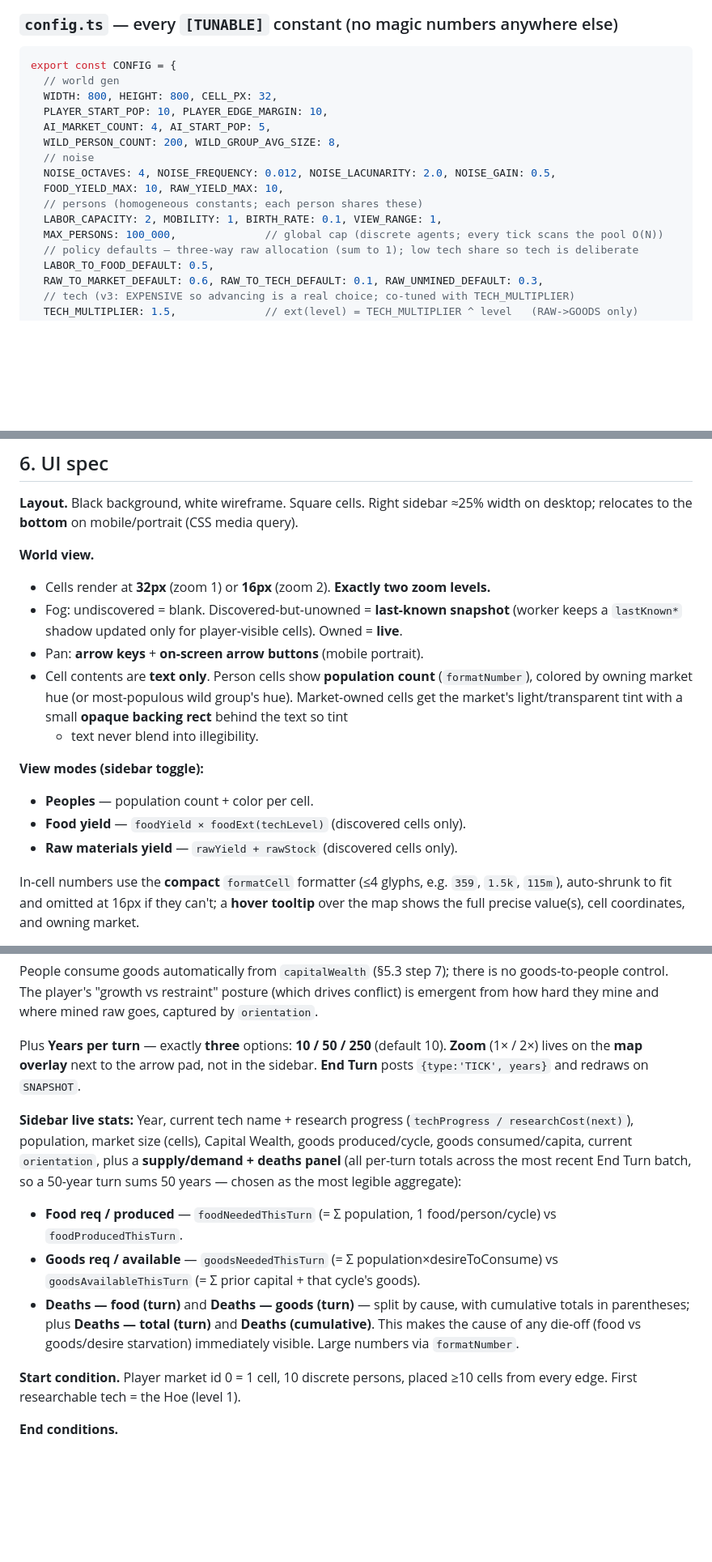
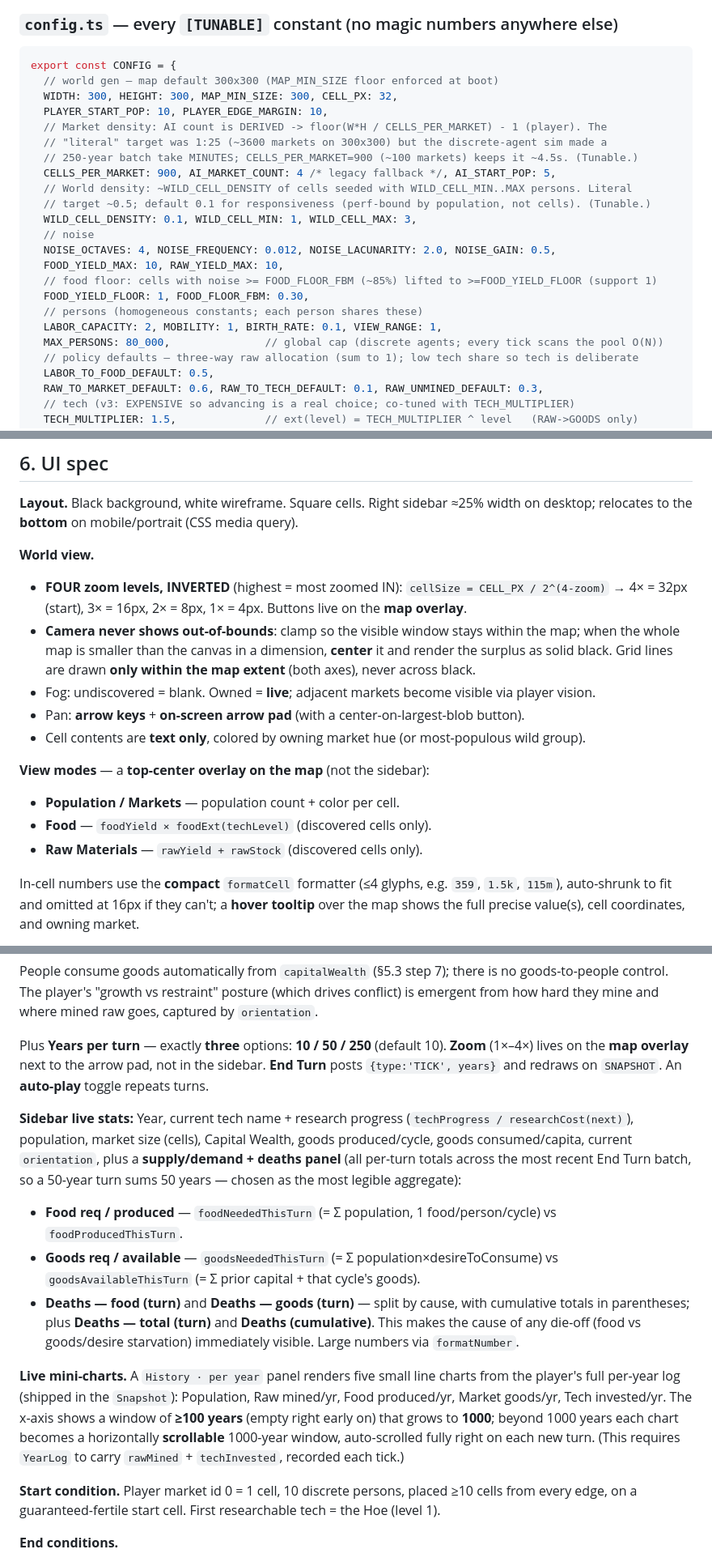
Before and after one commit to kuanb/synthetic-markets, a Markdown page: PLAN.md, 3 parts joined by grey strips. Shown at 81% size. GitHub-like rendering; blank space fills up the shorter version.

Commit message:
docs: PLAN.md - 4-level zoom, map overlay, density/markets/food-floor, mini-charts, perf tradeoffs

````diff
--- a/PLAN.md
+++ b/PLAN.md
@@ -253,17 +256,24 @@ stated.
 ### `config.ts` — every `[TUNABLE]` constant (no magic numbers anywhere else)
 ```ts
 export const CONFIG = {
-  // world gen
-  WIDTH: 800, HEIGHT: 800, CELL_PX: 32,
+  // world gen — map default 300x300 (MAP_MIN_SIZE floor enforced at boot)
+  WIDTH: 300, HEIGHT: 300, MAP_MIN_SIZE: 300, CELL_PX: 32,
   PLAYER_START_POP: 10, PLAYER_EDGE_MARGIN: 10,
-  AI_MARKET_COUNT: 4, AI_START_POP: 5,
-  WILD_PERSON_COUNT: 200, WILD_GROUP_AVG_SIZE: 8,
+  // Market density: AI count is DERIVED -> floor(W*H / CELLS_PER_MARKET) - 1 (player). The
+  // "literal" target was 1:25 (~3600 markets on 300x300) but the discrete-agent sim made a
+  // 250-year batch take MINUTES; CELLS_PER_MARKET=900 (~100 markets) keeps it ~4.5s. (Tunable.)
+  CELLS_PER_MARKET: 900, AI_MARKET_COUNT: 4 /* legacy fallback */, AI_START_POP: 5,
+  // World density: ~WILD_CELL_DENSITY of cells seeded with WILD_CELL_MIN..MAX persons. Literal
+  // target ~0.5; default 0.1 for responsiveness (perf-bound by population, not cells). (Tunable.)
+  WILD_CELL_DENSITY: 0.1, WILD_CELL_MIN: 1, WILD_CELL_MAX: 3,
   // noise
   NOISE_OCTAVES: 4, NOISE_FREQUENCY: 0.012, NOISE_LACUNARITY: 2.0, NOISE_GAIN: 0.5,
   FOOD_YIELD_MAX: 10, RAW_YIELD_MAX: 10,
+  // food floor: cells with noise >= FOOD_FLOOR_FBM (~85%) lifted to >=FOOD_YIELD_FLOOR (support 1)
+  FOOD_YIELD_FLOOR: 1, FOOD_FLOOR_FBM: 0.30,
   // persons (homogeneous constants; each person shares these)
   LABOR_CAPACITY: 2, MOBILITY: 1, BIRTH_RATE: 0.1, VIEW_RANGE: 1,
-  MAX_PERSONS: 100_000,              // global cap (discrete agents; every tick scans the pool O(N))
+  MAX_PERSONS: 80_000,               // global cap (discrete agents; every tick scans the pool O(N))
   // policy defaults — three-way raw allocation (sum to 1); low tech share so tech is deliberate
   LABOR_TO_FOOD_DEFAULT: 0.5,
   RAW_TO_MARKET_DEFAULT: 0.6, RAW_TO_TECH_DEFAULT: 0.1, RAW_UNMINED_DEFAULT: 0.3,
@@ -673,19 +684,19 @@ The bump decays per §5.3 step 10 → a migration pulse, not permanent.
 desktop; relocates to the **bottom** on mobile/portrait (CSS media query).
 
 **World view.**
-- Cells render at **32px** (zoom 1) or **16px** (zoom 2). **Exactly two zoom levels.**
-- Fog: undiscovered = blank. Discovered-but-unowned = **last-known snapshot** (worker keeps a
-  `lastKnown*` shadow updated only for player-visible cells). Owned = **live**.
-- Pan: **arrow keys** + **on-screen arrow buttons** (mobile portrait).
-- Cell contents are **text only**. Person cells show **population count** (`formatNumber`),
-  colored by owning market hue (or most-populous wild group's hue). Market-owned cells get the
-  market's light/transparent tint with a small **opaque backing rect** behind the text so tint
-  + text never blend into illegibility.
+- **FOUR zoom levels, INVERTED** (highest = most zoomed IN): `cellSize = CELL_PX / 2^(4-zoom)` →
+  4× = 32px (start), 3× = 16px, 2× = 8px, 1× = 4px. Buttons live on the **map overlay**.
+- **Camera never shows out-of-bounds**: clamp so the visible window stays within the map; when the
+  whole map is smaller than the canvas in a dimension, **center** it and render the surplus as
+  solid black. Grid lines are drawn **only within the map extent** (both axes), never across black.
+- Fog: undiscovered = blank. Owned = **live**; adjacent markets become visible via player vision.
+- Pan: **arrow keys** + **on-screen arrow pad** (with a center-on-largest-blob button).
+- Cell contents are **text only**, colored by owning market hue (or most-populous wild group).
 
-**View modes (sidebar toggle):**
-- **Peoples** — population count + color per cell.
-- **Food yield** — `foodYield × foodExt(techLevel)` (discovered cells only).
-- **Raw materials yield** — `rawYield + rawStock` (discovered cells only).
+**View modes** — a **top-center overlay on the map** (not the sidebar):
+- **Population / Markets** — population count + color per cell.
+- **Food** — `foodYield × foodExt(techLevel)` (discovered cells only).
+- **Raw Materials** — `rawYield + rawStock` (discovered cells only).
 
 In-cell numbers use the **compact** `formatCell` formatter (≤4 glyphs, e.g. `359`, `1.5k`,
 `115m`), auto-shrunk to fit and omitted at 16px if they can't; a **hover tooltip** over the map
@@ -707,8 +718,8 @@ goods-to-people control. The player's "growth vs restraint" posture (which drive
 emergent from how hard they mine and where mined raw goes, captured by `orientation`.
 
 Plus **Years per turn** — exactly **three** options: **10 / 50 / 250** (default 10). **Zoom**
-(1× / 2×) lives on the **map overlay** next to the arrow pad, not in the sidebar. **End Turn**
-posts `{type:'TICK', years}` and redraws on `SNAPSHOT`.
+(1×–4×) lives on the **map overlay** next to the arrow pad, not in the sidebar. **End Turn**
+posts `{type:'TICK', years}` and redraws on `SNAPSHOT`. An **auto-play** toggle repeats turns.
 
 **Sidebar live stats:** Year, current tech name + research progress
 (`techProgress / researchCost(next)`), population, market size (cells), Capital Wealth, goods
@@ -724,8 +735,15 @@ years — chosen as the most legible aggregate):
 This makes the cause of any die-off (food vs goods/desire starvation) immediately visible.
 Large numbers via `formatNumber`.
 
+**Live mini-charts.** A `History · per year` panel renders five small line charts from the
+player's full per-year log (shipped in the `Snapshot`): Population, Raw mined/yr, Food
+produced/yr, Market goods/yr, Tech invested/yr. The x-axis shows a window of **≥100 years**
+(empty right early on) that grows to **1000**; beyond 1000 years each chart becomes a
+horizontally **scrollable** 1000-year window, auto-scrolled fully right on each new turn. (This
+requires `YearLog` to carry `rawMined` + `techInvested`, recorded each tick.)
+
 **Start condition.** Player market id 0 = 1 cell, 10 discrete persons, placed ≥10 cells from
-every edge. First researchable tech = the Hoe (level 1).
+every edge, on a guaranteed-fertile start cell. First researchable tech = the Hoe (level 1).
 
 **End conditions.**
 - **Win / completion:** the player market researches the **final** technology (level 45), runs
````
Also changed, not shown: other parts of PLAN.md (+14 -9 lines).
